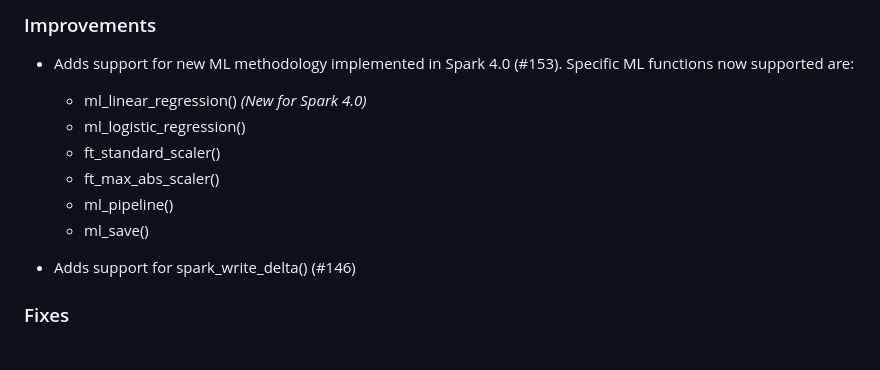
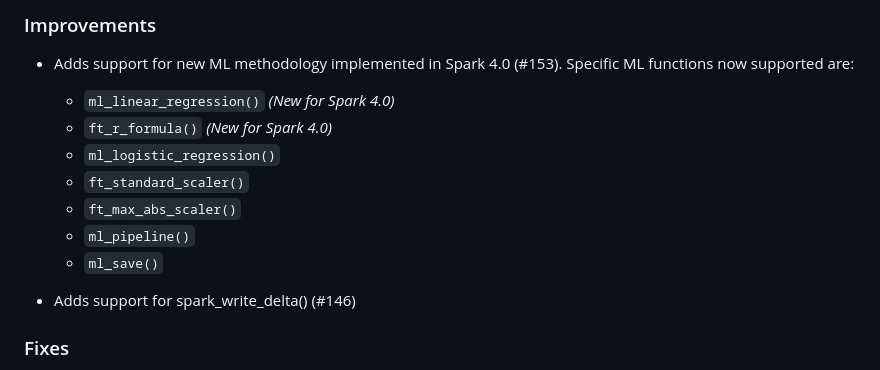
Before and after one commit to mlverse/pysparklyr, a Markdown page: NEWS.md, the part around the change. GitHub-like rendering.

Commit message:
Updates test snapshot, and NEWS

```diff
--- a/NEWS.md
+++ b/NEWS.md
@@ -4,12 +4,13 @@
 
 * Adds support for new ML methodology implemented in Spark 4.0 (#153). Specific
 ML functions now supported are:
-  * ml_linear_regression() *(New for Spark 4.0)*
-  * ml_logistic_regression()
-  * ft_standard_scaler()
-  * ft_max_abs_scaler()
-  * ml_pipeline()
-  * ml_save()
+  * `ml_linear_regression()` *(New for Spark 4.0)*
+  * `ft_r_formula()` *(New for Spark 4.0)*
+  * `ml_logistic_regression()`
+  * `ft_standard_scaler()`
+  * `ft_max_abs_scaler()`
+  * `ml_pipeline()`
+  * `ml_save()`
 
 * Adds support for spark_write_delta() (#146)
 
```
Also changed, not shown: 2 other files.
